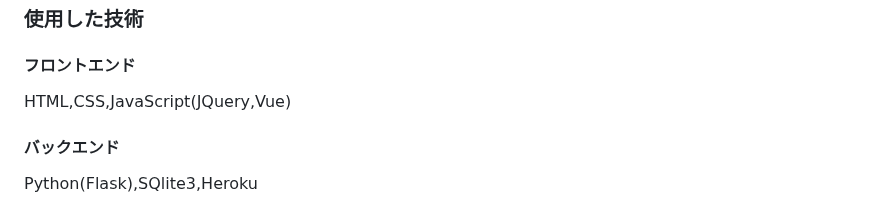
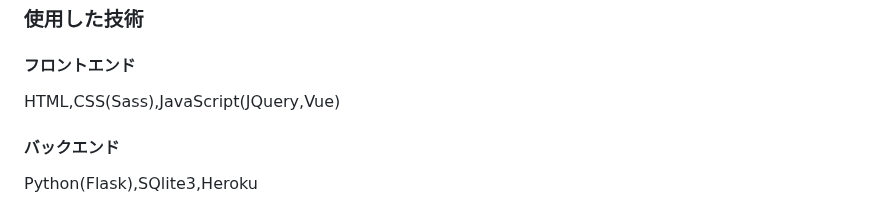
Before and after one commit to 8maguchi8ruki/FeedListener, a Markdown page: README.md, the part around the change. GitHub-like rendering.

```diff
--- a/README.md
+++ b/README.md
@@ -91,7 +91,7 @@ BeautifulSoupが返すデータには改行文字列(\n)も含むため、改行
 <hr>
 <h3>使用した技術</h3>
 <h4>フロントエンド</h4>
-HTML,CSS,JavaScript(JQuery,Vue)
+HTML,CSS(Sass),JavaScript(JQuery,Vue)
 <h4>バックエンド</h4>
 Python(Flask),SQlite3,Heroku
 <h4>その他（ツール,API,ライブラリなど）</h4>
```
